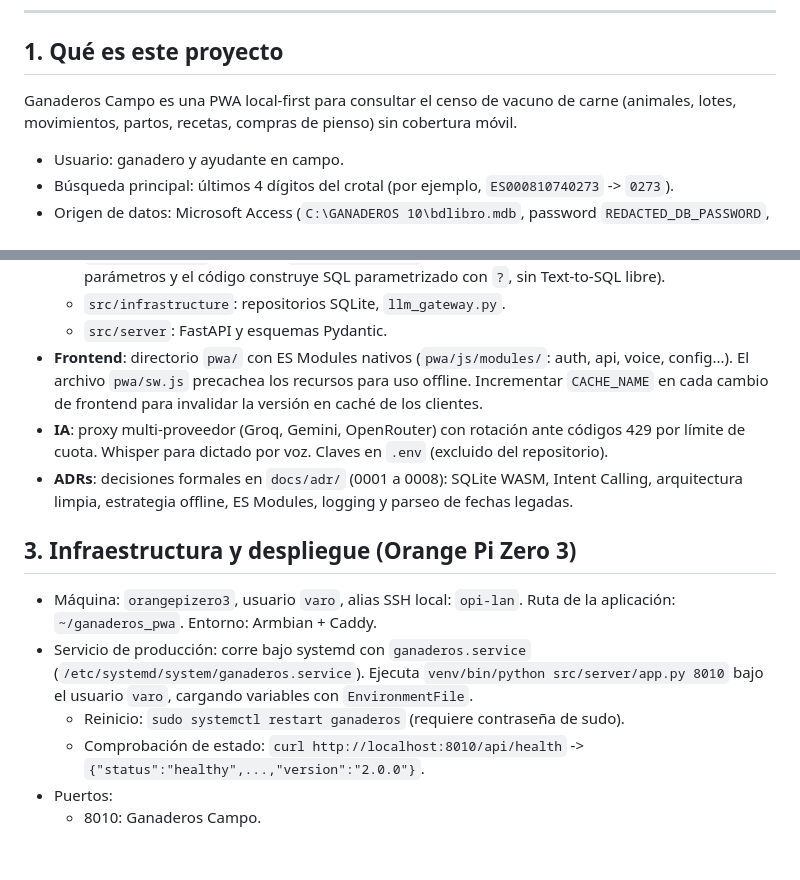
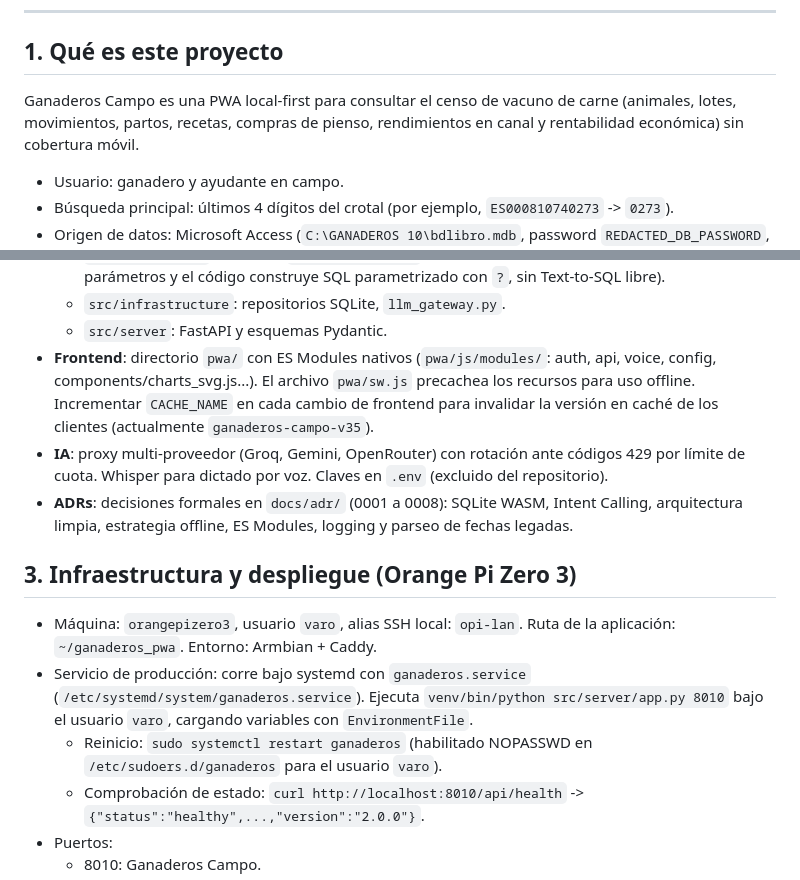
Before and after one commit to Alvaro137/ganaderos, a Markdown page: CONTEXT.md, 2 parts joined by grey strips. GitHub-like rendering; blank space fills up the shorter version.

Commit message:
docs: actualizar memoria persistente CONTEXT.md con modulo financiero y sudoers

```diff
--- a/CONTEXT.md
+++ b/CONTEXT.md
@@ -7,7 +7,7 @@
 
 ## 1. Qué es este proyecto
 
-Ganaderos Campo es una PWA local-first para consultar el censo de vacuno de carne (animales, lotes, movimientos, partos, recetas, compras de pienso) sin cobertura móvil.
+Ganaderos Campo es una PWA local-first para consultar el censo de vacuno de carne (animales, lotes, movimientos, partos, recetas, compras de pienso, rendimientos en canal y rentabilidad económica) sin cobertura móvil.
 
 - Usuario: ganadero y ayudante en campo.
 - Búsqueda principal: últimos 4 dígitos del crotal (por ejemplo, `ES000810740273` -> `0273`).
@@ -28,7 +28,7 @@ PWA (Vanilla JS, ES Modules, sin bundler) <--descarga 1 vez-- Orange Pi + Caddy
   - `src/application`: servicios, `query_builder.py` con Intent Calling tipado (el LLM extrae parámetros y el código construye SQL parametrizado con `?`, sin Text-to-SQL libre).
   - `src/infrastructure`: repositorios SQLite, `llm_gateway.py`.
   - `src/server`: FastAPI y esquemas Pydantic.
-- **Frontend**: directorio `pwa/` con ES Modules nativos (`pwa/js/modules/`: auth, api, voice, config...). El archivo `pwa/sw.js` precachea los recursos para uso offline. Incrementar `CACHE_NAME` en cada cambio de frontend para invalidar la versión en caché de los clientes.
+- **Frontend**: directorio `pwa/` con ES Modules nativos (`pwa/js/modules/`: auth, api, voice, config, components/charts_svg.js...). El archivo `pwa/sw.js` precachea los recursos para uso offline. Incrementar `CACHE_NAME` en cada cambio de frontend para invalidar la versión en caché de los clientes (actualmente `ganaderos-campo-v35`).
 - **IA**: proxy multi-proveedor (Groq, Gemini, OpenRouter) con rotación ante códigos 429 por límite de cuota. Whisper para dictado por voz. Claves en `.env` (excluido del repositorio).
 - **ADRs**: decisiones formales en `docs/adr/` (0001 a 0008): SQLite WASM, Intent Calling, arquitectura limpia, estrategia offline, ES Modules, logging y parseo de fechas legadas.
 
@@ -37,7 +37,7 @@ PWA (Vanilla JS, ES Modules, sin bundler) <--descarga 1 vez-- Orange Pi + Caddy
 - Máquina: `orangepizero3`, usuario `varo`, alias SSH local: `opi-lan`.
   Ruta de la aplicación: `~/ganaderos_pwa`. Entorno: Armbian + Caddy.
 - Servicio de producción: corre bajo systemd con `ganaderos.service` (`/etc/systemd/system/ganaderos.service`). Ejecuta `venv/bin/python src/server/app.py 8010` bajo el usuario `varo`, cargando variables con `EnvironmentFile`.
-  - Reinicio: `sudo systemctl restart ganaderos` (requiere contraseña de sudo).
+  - Reinicio: `sudo systemctl restart ganaderos` (habilitado NOPASSWD en `/etc/sudoers.d/ganaderos` para el usuario `varo`).
   - Comprobación de estado: `curl http://localhost:8010/api/health` -> `{"status":"healthy",...,"version":"2.0.0"}`.
 - Puertos:
   - 8010: Ganaderos Campo.
```
Also changed, not shown: other parts of CONTEXT.md (+1 -1 lines).
